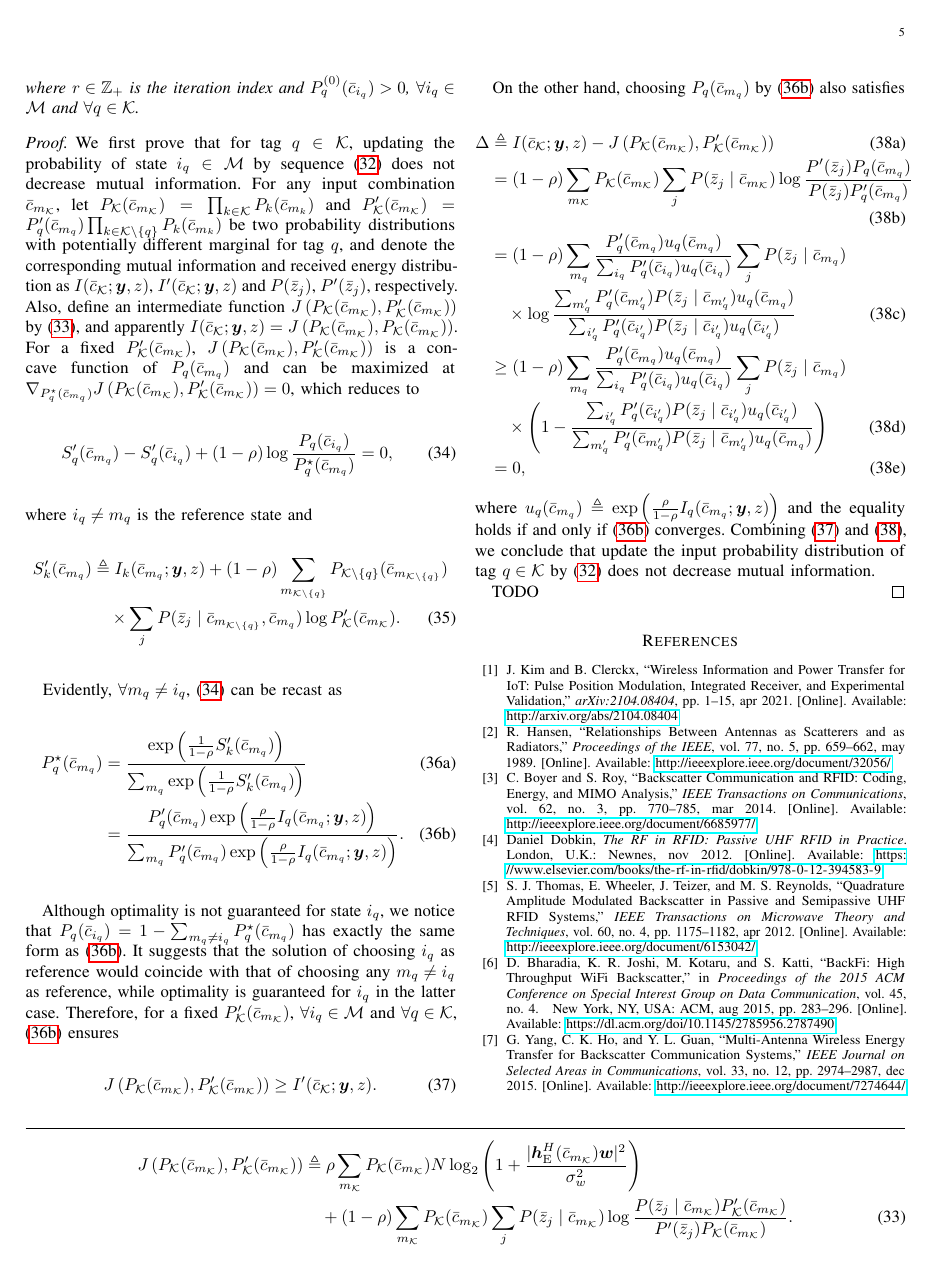
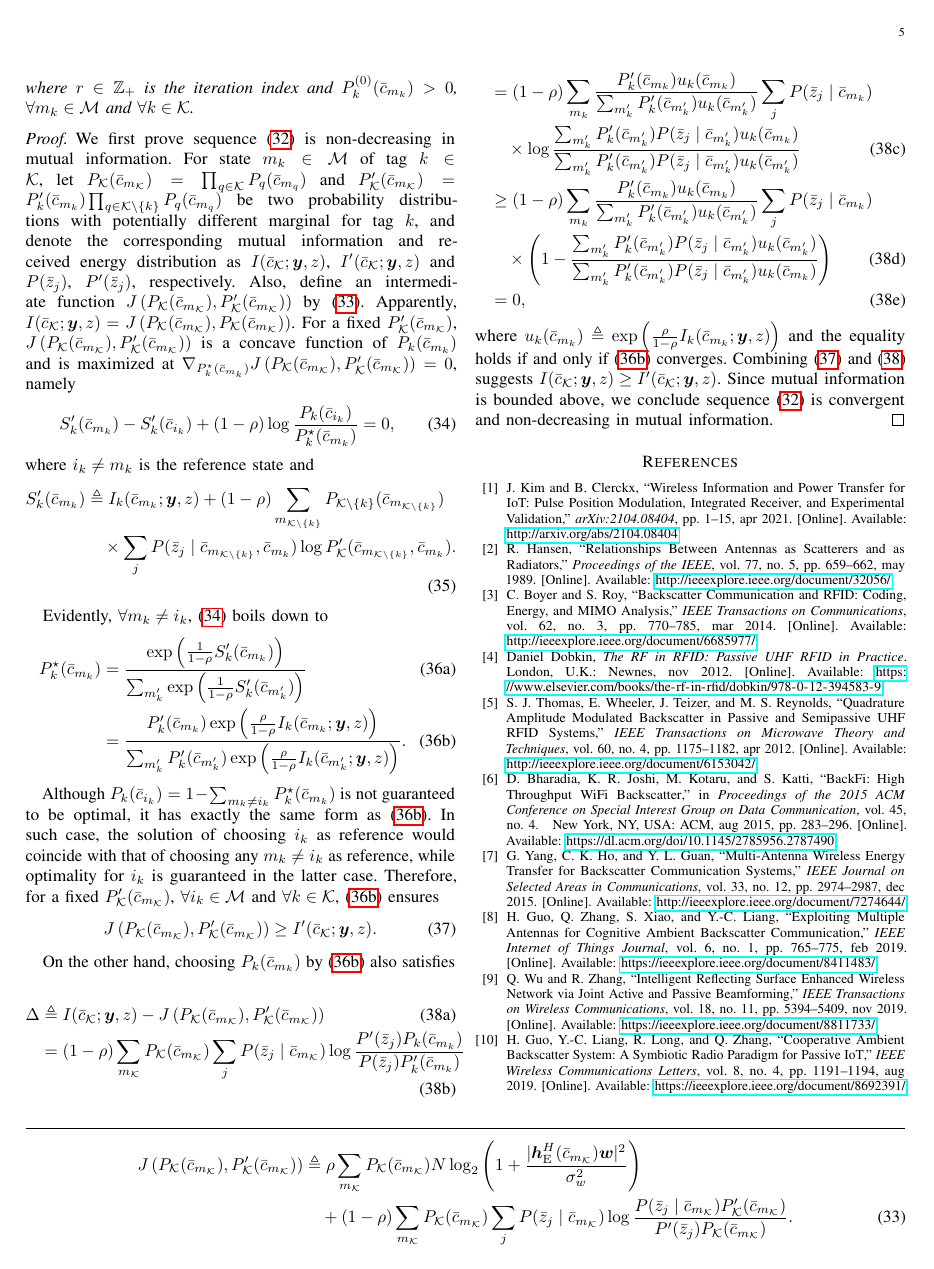
Before and after one commit to snowztail/riscatter-unifying-backscatter-communication-and-reconfigurable-intelligent-surface, a LaTeX paper (main.tex): page 5 of 6. Compiled offline with pdfLaTeX.

Commit message:
:pencil: Add convergence proof (monotonic + bounded)

```diff
--- a/main.tex
+++ b/main.tex
@@ -435,10 +435,10 @@
 					\label{eq:optimal_distribution}
 				\end{equation}
-				where $r \in \mathbb{Z}_+$ is the iteration index and $P_q^{(0)}(\bar{c}_{i_q}) > 0$, $\forall i_q \in \mathcal{M}$ and $\forall q \in \mathcal{K}$.
+				where $r \in \mathbb{Z}_+$ is the iteration index and $P_k^{(0)}(\bar{c}_{m_k}) > 0$, $\forall m_k \in \mathcal{M}$ and $\forall k \in \mathcal{K}$.
 				\label{th:optimal_distribution}
 			\end{theorem}
 			\begin{proof}
-				We first prove that for tag $q \in \mathcal{K}$, updating the probability of state $i_q \in \mathcal{M}$ by sequence~\eqref{eq:optimal_distribution} does not decrease mutual information. For any input combination $\bar{c}_{m_{\mathcal{K}}}$, let $P_{\mathcal{K}}(\bar{c}_{m_{\mathcal{K}}}) = \prod_{k \in \mathcal{K}} P_k(\bar{c}_{m_k})$ and $P_{\mathcal{K}}'(\bar{c}_{m_{\mathcal{K}}}) = P_q'(\bar{c}_{m_q}) \prod_{k \in \mathcal{K} \setminus \{q\}} P_k(\bar{c}_{m_k})$ be two probability distributions with potentially different marginal for tag $q$, and denote the corresponding mutual information and received energy distribution as $I(\bar{c}_{\mathcal{K}};\boldsymbol{y},z)$, $I'(\bar{c}_{\mathcal{K}};\boldsymbol{y},z)$ and $P(\bar{z}_j)$, $P'(\bar{z}_j)$, respectively. Also, define an intermediate function $J \left( P_{\mathcal{K}}(\bar{c}_{m_{\mathcal{K}}}),P_{\mathcal{K}}'(\bar{c}_{m_{\mathcal{K}}}) \right)$ by \eqref{eq:intermediate_information_function}, and apparently $I(\bar{c}_{\mathcal{K}};\boldsymbol{y},z) = J \left( P_{\mathcal{K}}(\bar{c}_{m_{\mathcal{K}}}),P_{\mathcal{K}}(\bar{c}_{m_{\mathcal{K}}}) \right)$.
+				We first prove sequence~\eqref{eq:optimal_distribution} is non-decreasing in mutual information. For state $m_k \in \mathcal{M}$ of tag $k \in \mathcal{K}$, let $P_{\mathcal{K}}(\bar{c}_{m_{\mathcal{K}}}) = \prod_{q \in \mathcal{K}} P_q(\bar{c}_{m_q})$ and $P_{\mathcal{K}}'(\bar{c}_{m_{\mathcal{K}}}) = P_k'(\bar{c}_{m_k}) \prod_{q \in \mathcal{K} \setminus \{k\}} P_q(\bar{c}_{m_q})$ be two probability distributions with potentially different marginal for tag $k$, and denote the corresponding mutual information and received energy distribution as $I(\bar{c}_{\mathcal{K}};\boldsymbol{y},z)$, $I'(\bar{c}_{\mathcal{K}};\boldsymbol{y},z)$ and $P(\bar{z}_j)$, $P'(\bar{z}_j)$, respectively. Also, define an intermediate function $J \left( P_{\mathcal{K}}(\bar{c}_{m_{\mathcal{K}}}),P_{\mathcal{K}}'(\bar{c}_{m_{\mathcal{K}}}) \right)$ by \eqref{eq:intermediate_information_function}. Apparently, $I(\bar{c}_{\mathcal{K}};\boldsymbol{y},z) = J \left( P_{\mathcal{K}}(\bar{c}_{m_{\mathcal{K}}}),P_{\mathcal{K}}(\bar{c}_{m_{\mathcal{K}}}) \right)$.
 				\begin{figure*}[!b]
 					\hrule
 					\begin{align}
@@ -448,52 +448,49 @@
 						\label{eq:intermediate_information_function}
 					\end{align}
 				\end{figure*}
-				For a fixed $P_{\mathcal{K}}'(\bar{c}_{m_{\mathcal{K}}})$, $J \left( P_{\mathcal{K}}(\bar{c}_{m_{\mathcal{K}}}),P_{\mathcal{K}}'(\bar{c}_{m_{\mathcal{K}}}) \right)$ is a concave function of $P_q(\bar{c}_{m_q})$ and can be maximized at $\nabla_{P_q^{\star}(\bar{c}_{m_q})} J \left( P_{\mathcal{K}}(\bar{c}_{m_{\mathcal{K}}}),P_{\mathcal{K}}'(\bar{c}_{m_{\mathcal{K}}}) \right) = 0$, which reduces to
+				For a fixed $P_{\mathcal{K}}'(\bar{c}_{m_{\mathcal{K}}})$, $J \left( P_{\mathcal{K}}(\bar{c}_{m_{\mathcal{K}}}),P_{\mathcal{K}}'(\bar{c}_{m_{\mathcal{K}}}) \right)$ is a concave function of $P_k(\bar{c}_{m_k})$ and is maximized at $\nabla_{P_k^{\star}(\bar{c}_{m_k})} J \left( P_{\mathcal{K}}(\bar{c}_{m_{\mathcal{K}}}),P_{\mathcal{K}}'(\bar{c}_{m_{\mathcal{K}}}) \right) = 0$, namely
 				\begin{equation}
-					S_q'(\bar{c}_{m_q}) - S_q'(\bar{c}_{i_q}) + (1 - \rho) \log \frac{P_q(\bar{c}_{i_q})}{P_q^{\star}(\bar{c}_{m_q})} = 0,
+					S_k'(\bar{c}_{m_k}) - S_k'(\bar{c}_{i_k}) + (1 - \rho) \log \frac{P_k(\bar{c}_{i_k})}{P_k^{\star}(\bar{c}_{m_k})} = 0,
 					\label{eq:optimal_intermediate_information_condition}
 				\end{equation}
-				where $i_q \ne m_q$ is the reference state and
+				where $i_k \ne m_k$ is the reference state and
 				\begin{align}
-					S_k'(\bar{c}_{m_q})
-					& \triangleq I_k(\bar{c}_{m_q};\boldsymbol{y},z) + (1 - \rho) \sum_{m_{\mathcal{K} \setminus \{q\}}} P_{\mathcal{K} \setminus \{q\}}(\bar{c}_{m_{\mathcal{K} \setminus \{q\}}})\nonumber\\
-					& \quad \times \sum_j P(\bar{z}_j \mid \bar{c}_{m_{\mathcal{K} \setminus \{q\}}},\bar{c}_{m_q}) \log P_{\mathcal{K}}'(\bar{c}_{m_{\mathcal{K}}}).
+					S_k'(\bar{c}_{m_k})
+					& \triangleq I_k(\bar{c}_{m_k};\boldsymbol{y},z) + (1 - \rho) \sum_{m_{\mathcal{K} \setminus \{k\}}} P_{\mathcal{K} \setminus \{k\}}(\bar{c}_{m_{\mathcal{K} \setminus \{k\}}})\nonumber\\
+					& \quad \times \sum_j P(\bar{z}_j \mid \bar{c}_{m_{\mathcal{K} \setminus \{k\}}},\bar{c}_{m_k}) \log P_{\mathcal{K}}'(\bar{c}_{m_{\mathcal{K} \setminus \{k\}}},\bar{c}_{m_k}).
 				\end{align}
 
-				Evidently, $\forall m_q \ne i_q$, \eqref{eq:optimal_intermediate_information_condition} can be recast as
+				Evidently, $\forall m_k \ne i_k$, \eqref{eq:optimal_intermediate_information_condition} boils down to
 				\begin{subequations}
 					\begin{align}
-						P_q^{\star}(\bar{c}_{m_q})
-						& = \frac{\exp \left( \frac{1}{1 - \rho} S_k'(\bar{c}_{m_q}) \right)}{\sum_{m_q} \exp \left( \frac{1}{1 - \rho} S_k'(\bar{c}_{m_q}) \right)}\\
-						& = \frac{P_q'(\bar{c}_{m_q}) \exp \left( \frac{\rho}{1 - \rho} I_q(\bar{c}_{m_q};\boldsymbol{y},z) \right)}{\sum_{m_q} P_q'(\bar{c}_{m_q}) \exp \left( \frac{\rho}{1 - \rho} I_q(\bar{c}_{m_q};\boldsymbol{y},z) \right)}.
+						P_k^{\star}(\bar{c}_{m_k})
+						& = \frac{\exp \left( \frac{1}{1 - \rho} S_k'(\bar{c}_{m_k}) \right)}{\sum_{m_k'} \exp \left( \frac{1}{1 - \rho} S_k'(\bar{c}_{m_k'}) \right)}\\
+						& = \frac{P_k'(\bar{c}_{m_k}) \exp \left( \frac{\rho}{1 - \rho} I_k(\bar{c}_{m_k};\boldsymbol{y},z) \right)}{\sum_{m_k'} P_k'(\bar{c}_{m_k'}) \exp \left( \frac{\rho}{1 - \rho} I_k(\bar{c}_{m_k'};\boldsymbol{y},z) \right)}.
 						\label{eq:optimal_relative_distribution}
 					\end{align}
 				\end{subequations}
 
-				Although optimality is not guaranteed for state $i_q$, we notice that $P_q(\bar{c}_{i_q}) = 1 - \sum_{m_q \ne i_q} P_q^{\star}(\bar{c}_{m_q})$ has exactly the same form as \eqref{eq:optimal_relative_distribution}. It suggests that the solution of choosing $i_q$ as reference would coincide with that of choosing any $m_q \ne i_q$ as reference, while optimality is guaranteed for $i_q$ in the latter case. Therefore, for a fixed $P_{\mathcal{K}}'(\bar{c}_{m_{\mathcal{K}}})$, $\forall i_q \in \mathcal{M}$ and $\forall q \in \mathcal{K}$, \eqref{eq:optimal_relative_distribution} ensures
+				Although $P_k(\bar{c}_{i_k}) = 1 - \sum_{m_k \ne i_k} P_k^{\star}(\bar{c}_{m_k})$ is not guaranteed to be optimal, it has exactly the same form as \eqref{eq:optimal_relative_distribution}. In such case, the solution of choosing $i_k$ as reference would coincide with that of choosing any $m_k \ne i_k$ as reference, while optimality for $i_k$ is guaranteed in the latter case. Therefore, for a fixed $P_{\mathcal{K}}'(\bar{c}_{m_{\mathcal{K}}})$, $\forall i_k \in \mathcal{M}$ and $\forall k \in \mathcal{K}$, \eqref{eq:optimal_relative_distribution} ensures
 				\begin{equation}
 					J \left( P_{\mathcal{K}}(\bar{c}_{m_{\mathcal{K}}}),P_{\mathcal{K}}'(\bar{c}_{m_{\mathcal{K}}}) \right) \ge I'(\bar{c}_{\mathcal{K}};\boldsymbol{y},z).
 					\label{eq:information_difference_lower}
 				\end{equation}
 
-				On the other hand, choosing $P_q(\bar{c}_{m_q})$ by \eqref{eq:optimal_relative_distribution} also satisfies
+				On the other hand, choosing $P_k(\bar{c}_{m_k})$ by \eqref{eq:optimal_relative_distribution} also satisfies
 				\begin{subequations}
 					\label{eq:information_difference_upper}
 					\begin{align}
 						\Delta
 						& \triangleq I(\bar{c}_{\mathcal{K}};\boldsymbol{y},z) - J \left( P_{\mathcal{K}}(\bar{c}_{m_{\mathcal{K}}}),P_{\mathcal{K}}'(\bar{c}_{m_{\mathcal{K}}}) \right)\\
-						& = (1 - \rho)
-						\sum_{m_{\mathcal{K}}} P_{\mathcal{K}}(\bar{c}_{m_{\mathcal{K}}}) \sum_j P(\bar{z}_j \mid \bar{c}_{m_{\mathcal{K}}}) \log \frac{P'(\bar{z}_j) P_q(\bar{c}_{m_q})}{P(\bar{z}_j) P_q'(\bar{c}_{m_q})}\\
-						& = (1 - \rho) \sum_{m_q} \frac{P_q'(\bar{c}_{m_q}) u_q(\bar{c}_{m_q})}{\sum_{i_q} P_q'(\bar{c}_{i_q}) u_q(\bar{c}_{i_q})} \sum_j P(\bar{z}_j \mid \bar{c}_{m_q})\nonumber\\
-						& \quad \times \log \frac{\sum_{m_q'} P_q'(\bar{c}_{m_q'}) P(\bar{z}_j \mid \bar{c}_{m_q'}) u_q(\bar{c}_{m_q})}{\sum_{i_q'} P_q'(\bar{c}_{i_q'}) P(\bar{z}_j \mid \bar{c}_{i_q'}) u_q(\bar{c}_{i_q'})}\\
-						& \ge (1 - \rho) \sum_{m_q} \frac{P_q'(\bar{c}_{m_q}) u_q(\bar{c}_{m_q})}{\sum_{i_q} P_q'(\bar{c}_{i_q}) u_q(\bar{c}_{i_q})} \sum_j P(\bar{z}_j \mid \bar{c}_{m_q})\nonumber\\
-						& \quad \times \left( 1 - \frac{\sum_{i_q'} P_q'(\bar{c}_{i_q'}) P(\bar{z}_j \mid \bar{c}_{i_q'}) u_q(\bar{c}_{i_q'})}{\sum_{m_q'} P_q'(\bar{c}_{m_q'}) P(\bar{z}_j \mid \bar{c}_{m_q'}) u_q(\bar{c}_{m_q})} \right)\\
+						& = (1 - \rho) \sum_{m_{\mathcal{K}}} P_{\mathcal{K}}(\bar{c}_{m_{\mathcal{K}}}) \sum_j P(\bar{z}_j \mid \bar{c}_{m_{\mathcal{K}}}) \log \frac{P'(\bar{z}_j) P_k(\bar{c}_{m_k})}{P(\bar{z}_j) P_k'(\bar{c}_{m_k})}\\
+						& = (1 - \rho) \sum_{m_k} \frac{P_k'(\bar{c}_{m_k}) u_k(\bar{c}_{m_k})}{\sum_{m_k'} P_k'(\bar{c}_{m_k'}) u_k(\bar{c}_{m_k'})} \sum_j P(\bar{z}_j \mid \bar{c}_{m_k})\nonumber\\
+						& \quad \times \log \frac{\sum_{m_k'} P_k'(\bar{c}_{m_k'}) P(\bar{z}_j \mid \bar{c}_{m_k'}) u_k(\bar{c}_{m_k})}{\sum_{m_k'} P_k'(\bar{c}_{m_k'}) P(\bar{z}_j \mid \bar{c}_{m_k'}) u_k(\bar{c}_{m_k'})}\\
+						& \ge (1 - \rho) \sum_{m_k} \frac{P_k'(\bar{c}_{m_k}) u_k(\bar{c}_{m_k})}{\sum_{m_k'} P_k'(\bar{c}_{m_k'}) u_k(\bar{c}_{m_k'})} \sum_j P(\bar{z}_j \mid \bar{c}_{m_k})\nonumber\\
+						& \quad \times \left( 1 - \frac{\sum_{m_k'} P_k'(\bar{c}_{m_k'}) P(\bar{z}_j \mid \bar{c}_{m_k'}) u_k(\bar{c}_{m_k'})}{\sum_{m_k'} P_k'(\bar{c}_{m_k'}) P(\bar{z}_j \mid \bar{c}_{m_k'}) u_k(\bar{c}_{m_k})} \right)\\
 						& = 0,
 					\end{align}
 				\end{subequations}
-				where $u_q(\bar{c}_{m_q}) \triangleq \exp \left( \frac{\rho}{1 - \rho} I_q(\bar{c}_{m_q};\boldsymbol{y},z) \right)$ and the equality holds if and only if \eqref{eq:optimal_relative_distribution} converges. Combining \eqref{eq:information_difference_lower} and \eqref{eq:information_difference_upper}, we conclude that update the input probability distribution of tag $q \in \mathcal{K}$ by \eqref{eq:optimal_distribution} does not decrease mutual information.
-
-				TODO
+				where $u_k(\bar{c}_{m_k}) \triangleq \exp \left( \frac{\rho}{1 - \rho} I_k(\bar{c}_{m_k};\boldsymbol{y},z) \right)$ and the equality holds if and only if \eqref{eq:optimal_relative_distribution} converges. Combining \eqref{eq:information_difference_lower} and \eqref{eq:information_difference_upper} suggests $I(\bar{c}_{\mathcal{K}};\boldsymbol{y},z) \ge I'(\bar{c}_{\mathcal{K}};\boldsymbol{y},z)$. Since mutual information is bounded above, we conclude sequence \eqref{eq:optimal_distribution} is convergent and non-decreasing in mutual information.
 			\end{proof}
 		\end{subsection}
 
```
Also changed, not shown: main.pdf, main.tex (6 more changed lines).
